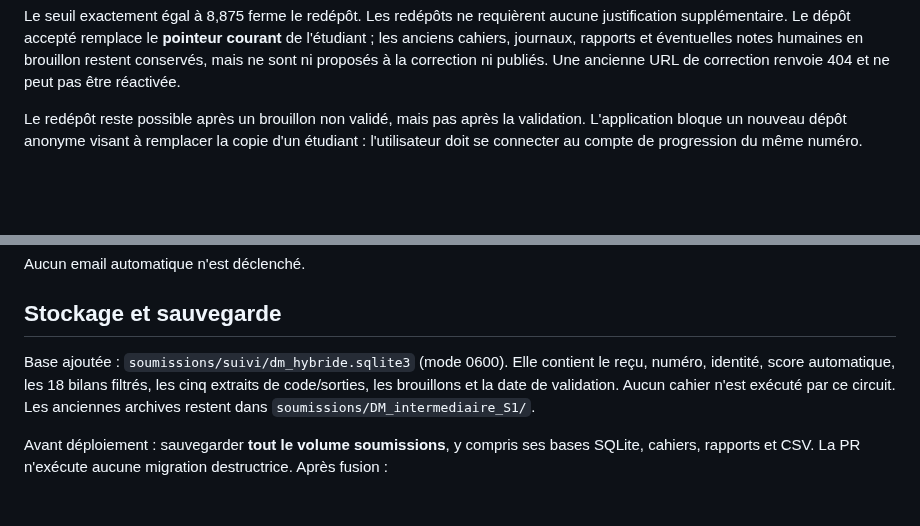
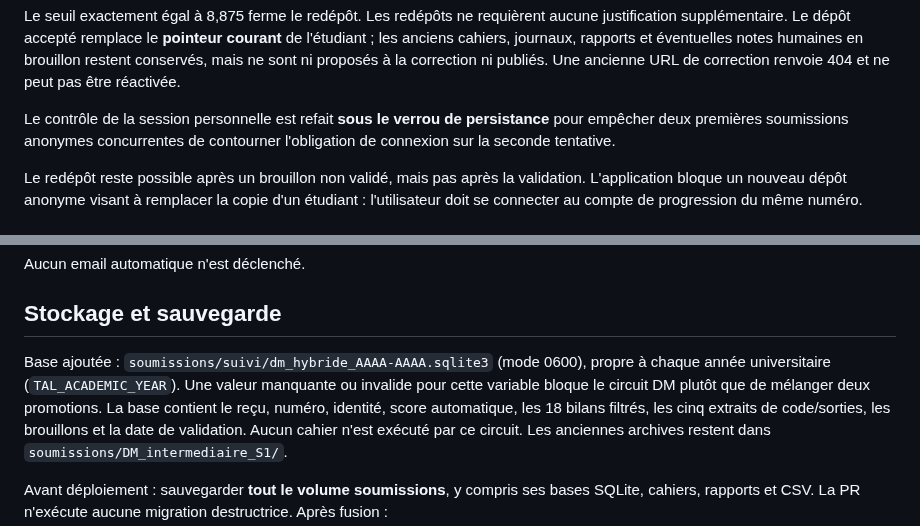
Before and after one commit to dreymond732/tal-notebook-evaluator, a Markdown page: docs/DM_HYBRIDE_S1.md, 2 parts joined by grey strips. Drawn GitHub-style; blank space fills up the shorter version.

Commit message:
docs: expliciter verrou anti-course et stockage DM annuel

```diff
--- a/docs/DM_HYBRIDE_S1.md
+++ b/docs/DM_HYBRIDE_S1.md
@@ -41,6 +41,10 @@ les anciens cahiers, journaux, rapports et éventuelles notes
 humaines en brouillon restent conservés, mais ne sont ni proposés
 à la correction ni publiés. Une ancienne URL de correction renvoie
 404 et ne peut pas être réactivée.
+
+Le contrôle de la session personnelle est refait **sous le verrou de
+persistance** pour empêcher deux premières soumissions anonymes concurrentes
+de contourner l'obligation de connexion sur la seconde tentative.
 
 Le redépôt reste possible après un brouillon non validé, mais pas
 après la validation. L'application bloque un nouveau dépôt anonyme
@@ -119,8 +123,11 @@ Aucun email automatique n'est déclenché.
 
 ## Stockage et sauvegarde
 
-Base ajoutée : `soumissions/suivi/dm_hybride.sqlite3`
-(mode 0600). Elle contient le reçu, numéro, identité, score automatique,
+Base ajoutée : `soumissions/suivi/dm_hybride_AAAA-AAAA.sqlite3`
+(mode 0600), propre à chaque année universitaire (`TAL_ACADEMIC_YEAR`).
+Une valeur manquante ou invalide pour cette variable bloque le circuit DM
+plutôt que de mélanger deux promotions. La base contient le reçu, numéro,
+identité, score automatique,
 les 18 bilans filtrés, les cinq extraits de code/sorties, les brouillons
 et la date de validation. Aucun cahier n'est exécuté par ce circuit.
 Les anciennes archives restent dans `soumissions/DM_intermediaire_S1/`.
```
